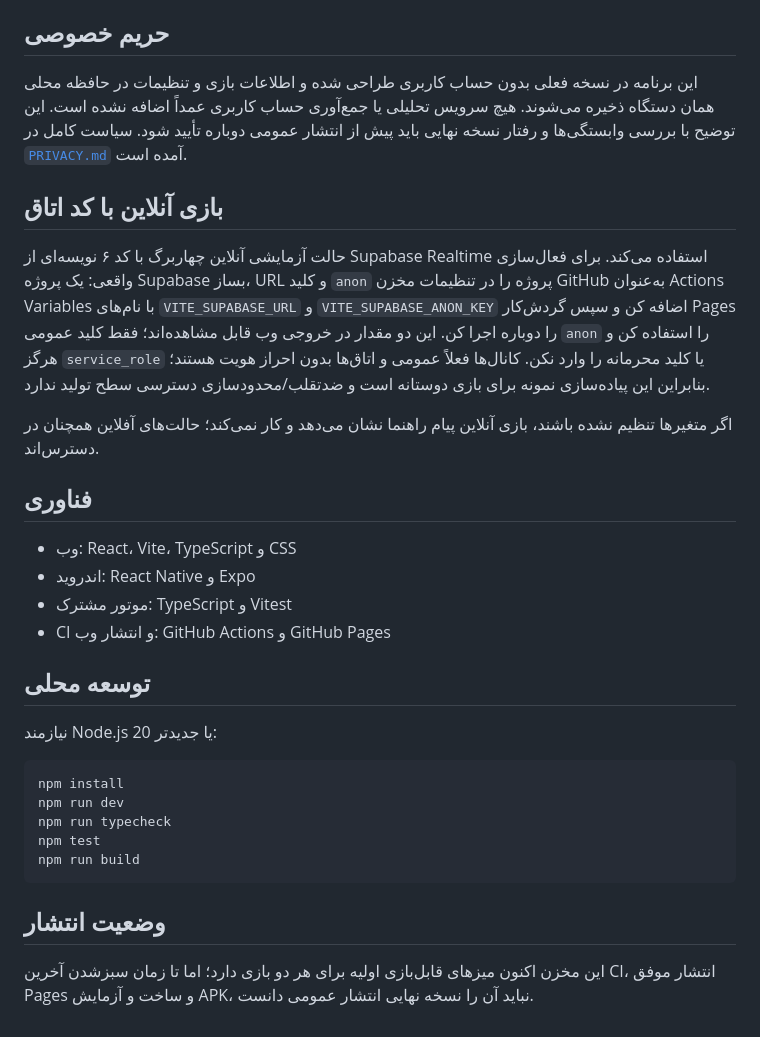
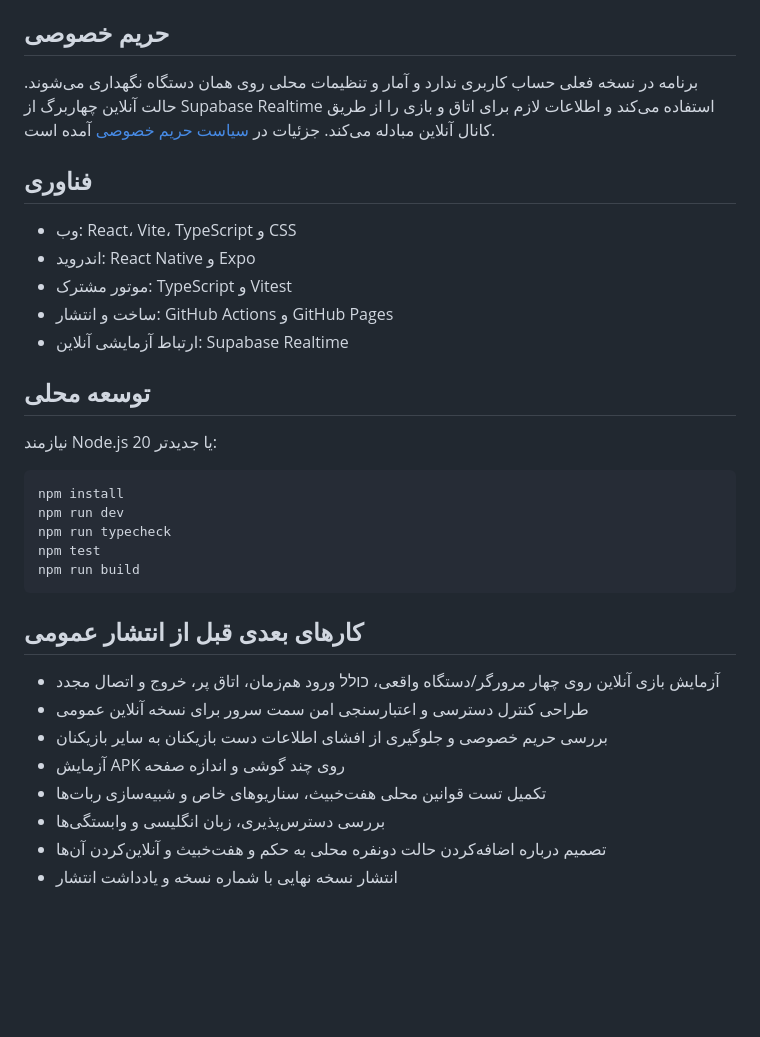
Before and after one commit to sahandse/haftkhan, a Markdown page: README.md, the part around one of its changes. GitHub-like rendering; blank space fills up the shorter version.

````diff
--- a/README.md
+++ b/README.md
@@ -48,20 +52,15 @@
 
 ## حریم خصوصی
 
-این برنامه در نسخه فعلی بدون حساب کاربری طراحی شده و اطلاعات بازی و تنظیمات در حافظه محلی همان دستگاه ذخیره می‌شوند. هیچ سرویس تحلیلی یا جمع‌آوری حساب کاربری عمداً اضافه نشده است. این توضیح با بررسی وابستگی‌ها و رفتار نسخه نهایی باید پیش از انتشار عمومی دوباره تأیید شود. سیاست کامل در [`PRIVACY.md`](./PRIVACY.md) آمده است.
-
-## بازی آنلاین با کد اتاق
-
-حالت آزمایشی آنلاین چهاربرگ با کد ۶ نویسه‌ای از Supabase Realtime استفاده می‌کند. برای فعال‌سازی واقعی: یک پروژه Supabase بساز، URL و کلید `anon` پروژه را در تنظیمات مخزن GitHub به‌عنوان Actions Variables با نام‌های `VITE_SUPABASE_URL` و `VITE_SUPABASE_ANON_KEY` اضافه کن و سپس گردش‌کار Pages را دوباره اجرا کن. این دو مقدار در خروجی وب قابل مشاهده‌اند؛ فقط کلید عمومی `anon` را استفاده کن و هرگز `service_role` یا کلید محرمانه را وارد نکن. کانال‌ها فعلاً عمومی و اتاق‌ها بدون احراز هویت هستند؛ بنابراین این پیاده‌سازی نمونه برای بازی دوستانه است و ضدتقلب/محدودسازی دسترسی سطح تولید ندارد.
-
-اگر متغیرها تنظیم نشده باشند، بازی آنلاین پیام راهنما نشان می‌دهد و کار نمی‌کند؛ حالت‌های آفلاین همچنان در دسترس‌اند.
+برنامه در نسخه فعلی حساب کاربری ندارد و آمار و تنظیمات محلی روی همان دستگاه نگهداری می‌شوند. حالت آنلاین چهاربرگ از Supabase Realtime استفاده می‌کند و اطلاعات لازم برای اتاق و بازی را از طریق کانال آنلاین مبادله می‌کند. جزئیات در [سیاست حریم خصوصی](./PRIVACY.md) آمده است.
 
 ## فناوری
 
 - وب: React، Vite، TypeScript و CSS
 - اندروید: React Native و Expo
 - موتور مشترک: TypeScript و Vitest
-- CI و انتشار وب: GitHub Actions و GitHub Pages
+- ساخت و انتشار: GitHub Actions و GitHub Pages
+- ارتباط آزمایشی آنلاین: Supabase Realtime
 
 ## توسعه محلی
 
@@ -75,6 +74,13 @@ npm test
 npm run build
 ```
 
-## وضعیت انتشار
+## کارهای بعدی قبل از انتشار عمومی
 
-این مخزن اکنون میزهای قابل‌بازی اولیه برای هر دو بازی دارد؛ اما تا زمان سبزشدن آخرین CI، انتشار موفق Pages و ساخت و آزمایش APK، نباید آن را نسخه نهایی انتشار عمومی دانست.
+- آزمایش بازی آنلاین روی چهار مرورگر/دستگاه واقعی، כולל ورود هم‌زمان، اتاق پر، خروج و اتصال مجدد
+- طراحی کنترل دسترسی و اعتبارسنجی امن سمت سرور برای نسخه آنلاین عمومی
+- بررسی حریم خصوصی و جلوگیری از افشای اطلاعات دست بازیکنان به سایر بازیکنان
+- آزمایش APK روی چند گوشی و اندازه صفحه
+- تکمیل تست قوانین محلی هفت‌خبیث، سناریوهای خاص و شبیه‌سازی ربات‌ها
+- بررسی دسترس‌پذیری، زبان انگلیسی و وابستگی‌ها
+- تصمیم درباره اضافه‌کردن حالت دونفره محلی به حکم و هفت‌خبیث و آنلاین‌کردن آن‌ها
+- انتشار نسخه نهایی با شماره نسخه و یادداشت انتشار
````
Also changed, not shown: other parts of README.md (+43 -39 lines).
